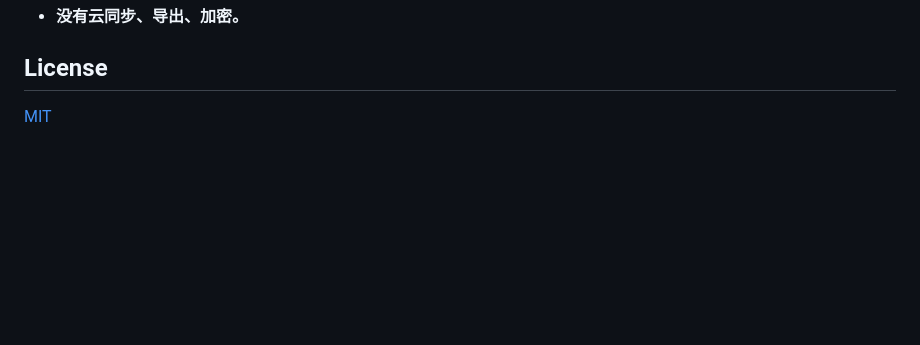
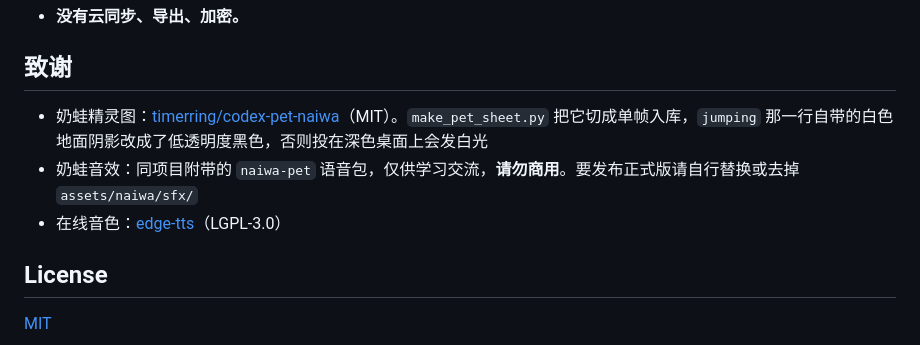
Before and after one commit to chenbtt/interline, a Markdown page: README.md, the part around one of its changes. Rendered like a GitHub page; blank space fills up the shorter version.

```diff
--- a/README.md
+++ b/README.md
@@ -172,4 +200,10 @@ python -m PyInstaller Interline.spec --noconfirm
 - **没有云同步、导出、加密。**
+
+## 致谢
+
+- 奶蛙精灵图：[timerring/codex-pet-naiwa](https://github.com/timerring/codex-pet-naiwa)（MIT）。`make_pet_sheet.py` 把它切成单帧入库，`jumping` 那一行自带的白色地面阴影改成了低透明度黑色，否则投在深色桌面上会发白光
+- 奶蛙音效：同项目附带的 `naiwa-pet` 语音包，仅供学习交流，**请勿商用**。要发布正式版请自行替换或去掉 `assets/naiwa/sfx/`
+- 在线音色：[edge-tts](https://github.com/rany2/edge-tts)（LGPL-3.0）
 
 ## License
 
```
Also changed, not shown: other parts of README.md (+34 -6 lines), screenshots/pet-mode.png (added), screenshots/settings-pet.png (added), 17 other files.
